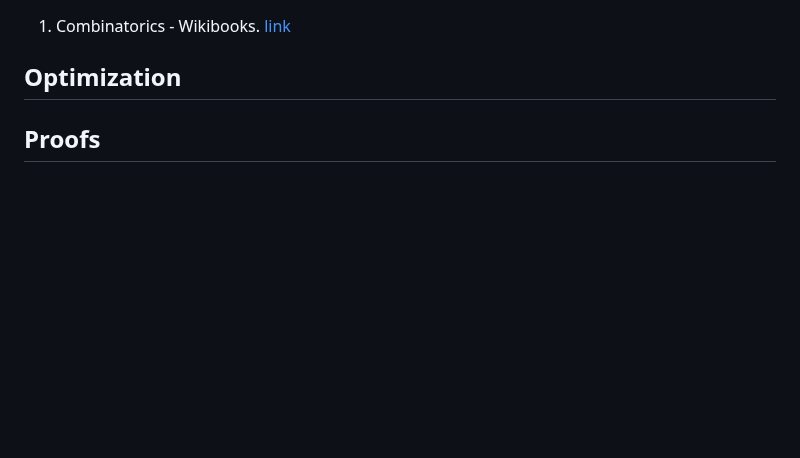
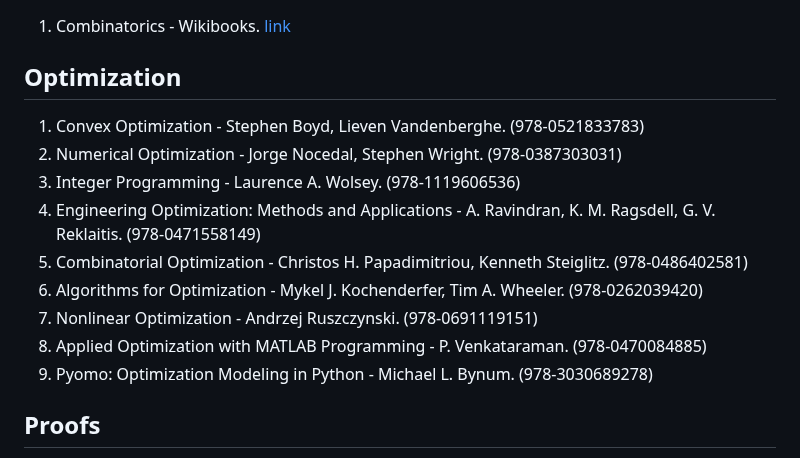
Before and after one commit to nsi6000/handbook, a Markdown page: src/mathematics.md, the part around the change. Drawn GitHub-style; blank space fills up the shorter version.

```diff
--- a/src/mathematics.md
+++ b/src/mathematics.md
@@ -161,6 +161,15 @@
 ## Combinatorics
 1. Combinatorics - Wikibooks. [link](https://en.wikibooks.org/wiki/Combinatorics)
 ## Optimization
+1. Convex Optimization - Stephen Boyd, Lieven Vandenberghe. (978-0521833783)
+2. Numerical Optimization - Jorge Nocedal, Stephen Wright. (978-0387303031)
+3. Integer Programming - Laurence A. Wolsey. (978-1119606536)
+4. Engineering Optimization: Methods and Applications - A. Ravindran, K. M. Ragsdell, G. V. Reklaitis. (978-0471558149)
+5. Combinatorial Optimization - Christos H. Papadimitriou, Kenneth Steiglitz. (978-0486402581)
+6. Algorithms for Optimization - Mykel J. Kochenderfer, Tim A. Wheeler. (978-0262039420)
+7. Nonlinear Optimization - Andrzej Ruszczynski. (978-0691119151)
+8. Applied Optimization with MATLAB Programming - P. Venkataraman. (978-0470084885)
+9. Pyomo: Optimization Modeling in Python - Michael L. Bynum. (978-3030689278)
 ## Proofs
 1. How to Prove It: A Structured Approach - Daniel Velleman. (978-1108439534)
 2. How to Solve It: A New Aspect of Mathematical Method - George Polya. (978-0691119663)
```
